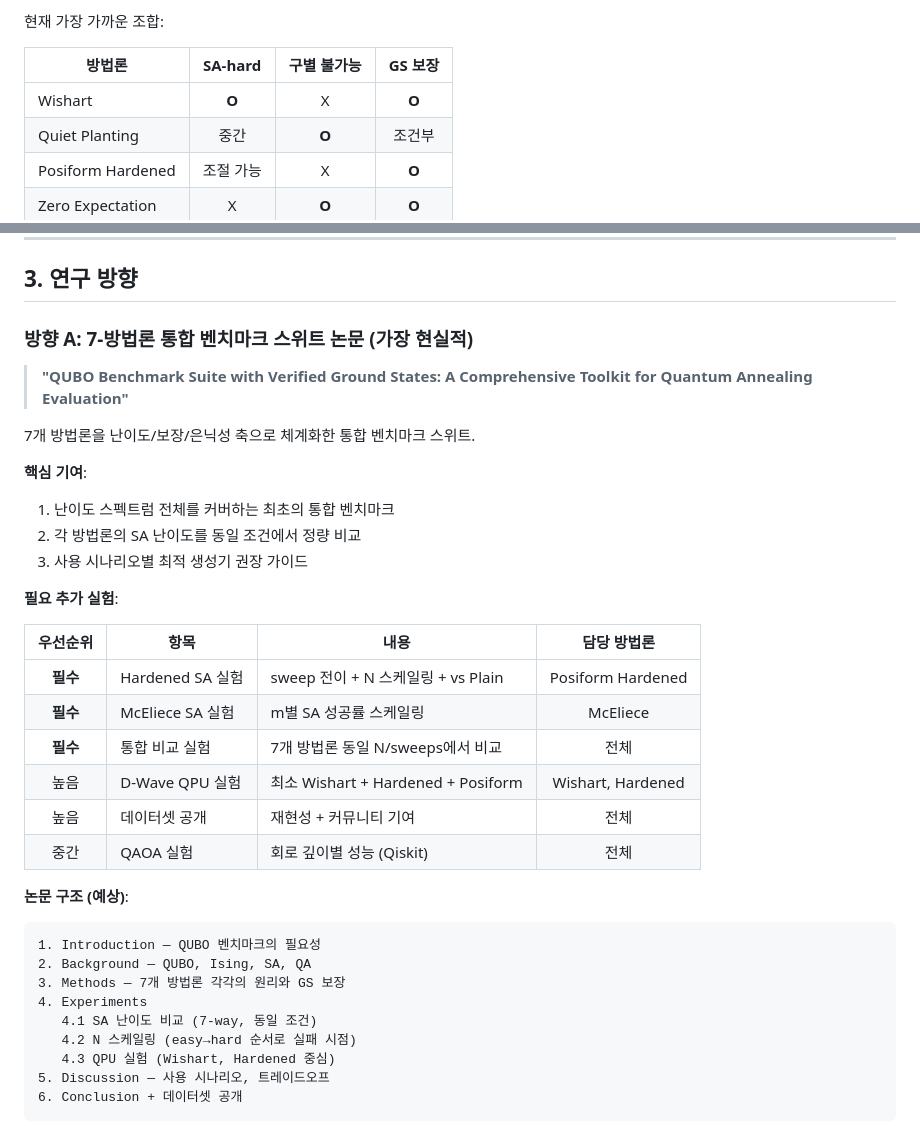
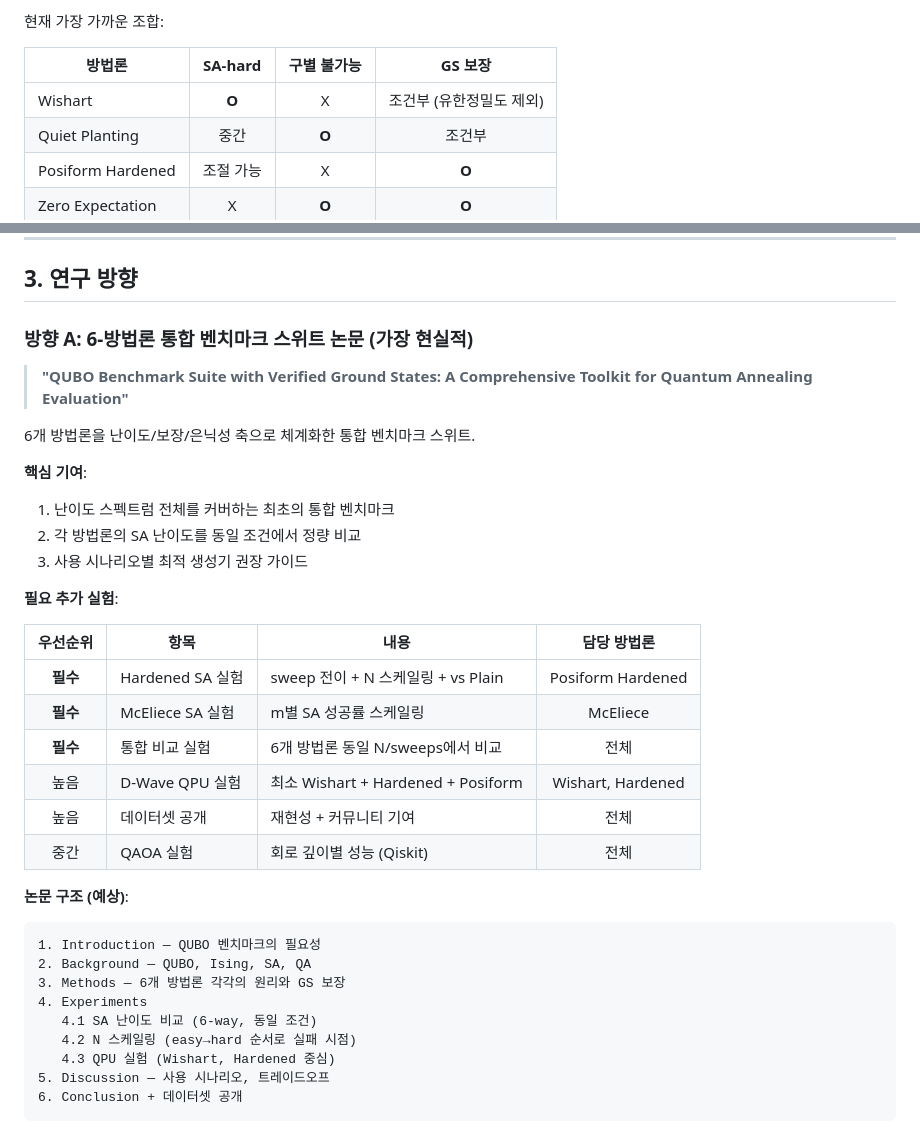
Before and after one commit to YIDEUNKIM/qubo_dataset, a Markdown page: docs/RESEARCH_DIRECTIONS.md, 2 parts joined by grey strips. Drawn GitHub-style.

````diff
--- a/docs/RESEARCH_DIRECTIONS.md
+++ b/docs/RESEARCH_DIRECTIONS.md
@@ -38,7 +62,7 @@ SA-hard, 구별 불가능, 수학적 GS 보장 — 이 세 가지를 동시에
 
 | 방법론 | SA-hard | 구별 불가능 | GS 보장 |
 |--------|:-------:|:----------:|:-------:|
-| Wishart | **O** | X | **O** |
+| Wishart | **O** | X | 조건부 (유한정밀도 제외) |
 | Quiet Planting | 중간 | **O** | 조건부 |
 | Posiform Hardened | 조절 가능 | X | **O** |
 | Zero Expectation | X | **O** | **O** |
@@ -107,11 +131,11 @@ SA-hard, 구별 불가능, 수학적 GS 보장 — 이 세 가지를 동시에
 
 ## 3. 연구 방향
 
-### 방향 A: 7-방법론 통합 벤치마크 스위트 논문 (가장 현실적)
+### 방향 A: 6-방법론 통합 벤치마크 스위트 논문 (가장 현실적)
 
 > **"QUBO Benchmark Suite with Verified Ground States: A Comprehensive Toolkit for Quantum Annealing Evaluation"**
 
-7개 방법론을 난이도/보장/은닉성 축으로 체계화한 통합 벤치마크 스위트.
+6개 방법론을 난이도/보장/은닉성 축으로 체계화한 통합 벤치마크 스위트.
 
 **핵심 기여**:
 1. 난이도 스펙트럼 전체를 커버하는 최초의 통합 벤치마크
@@ -124,7 +148,7 @@ SA-hard, 구별 불가능, 수학적 GS 보장 — 이 세 가지를 동시에
 |:--------:|------|------|:----------:|
 | **필수** | Hardened SA 실험 | sweep 전이 + N 스케일링 + vs Plain | Posiform Hardened |
 | **필수** | McEliece SA 실험 | m별 SA 성공률 스케일링 | McEliece |
-| **필수** | 통합 비교 실험 | 7개 방법론 동일 N/sweeps에서 비교 | 전체 |
+| **필수** | 통합 비교 실험 | 6개 방법론 동일 N/sweeps에서 비교 | 전체 |
 | 높음 | D-Wave QPU 실험 | 최소 Wishart + Hardened + Posiform | Wishart, Hardened |
 | 높음 | 데이터셋 공개 | 재현성 + 커뮤니티 기여 | 전체 |
 | 중간 | QAOA 실험 | 회로 깊이별 성능 (Qiskit) | 전체 |
@@ -133,9 +157,9 @@ SA-hard, 구별 불가능, 수학적 GS 보장 — 이 세 가지를 동시에
 ```
 1. Introduction — QUBO 벤치마크의 필요성
 2. Background — QUBO, Ising, SA, QA
-3. Methods — 7개 방법론 각각의 원리와 GS 보장
+3. Methods — 6개 방법론 각각의 원리와 GS 보장
 4. Experiments
-   4.1 SA 난이도 비교 (7-way, 동일 조건)
+   4.1 SA 난이도 비교 (6-way, 동일 조건)
    4.2 N 스케일링 (easy→hard 순서로 실패 시점)
    4.3 QPU 실험 (Wishart, Hardened 중심)
 5. Discussion — 사용 시나리오, 트레이드오프
````
Also changed, not shown: other parts of docs/RESEARCH_DIRECTIONS.md (+38 -14 lines), README.md (+13 -10 lines).
